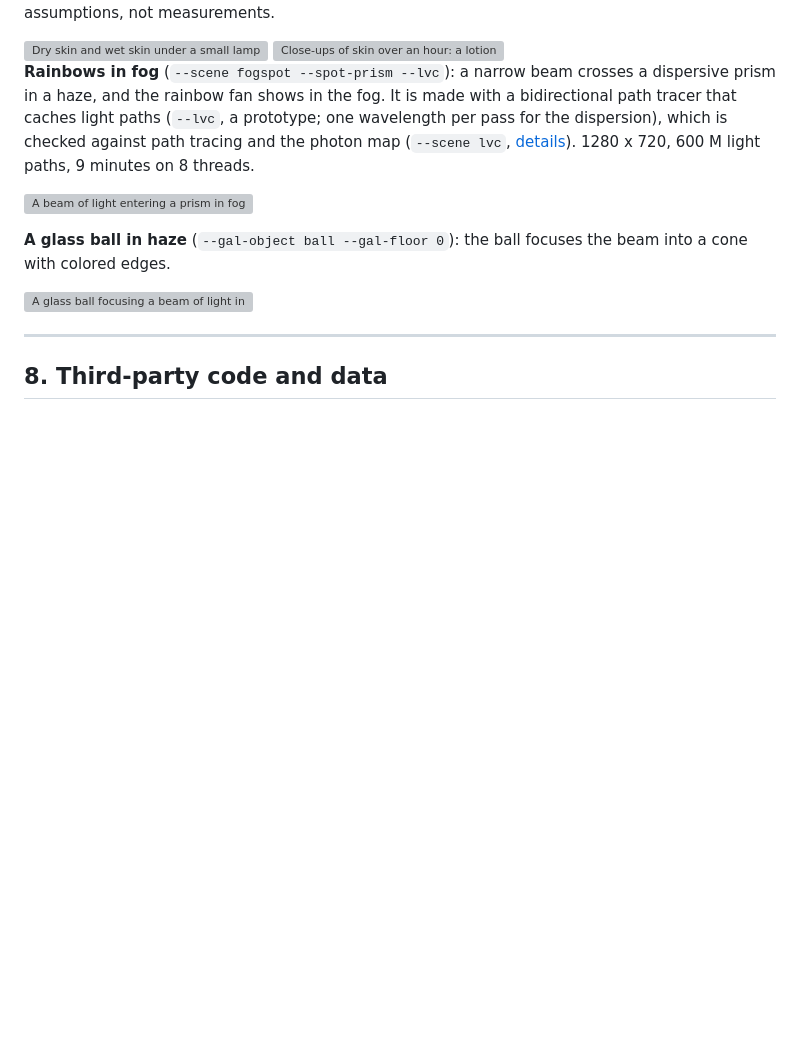
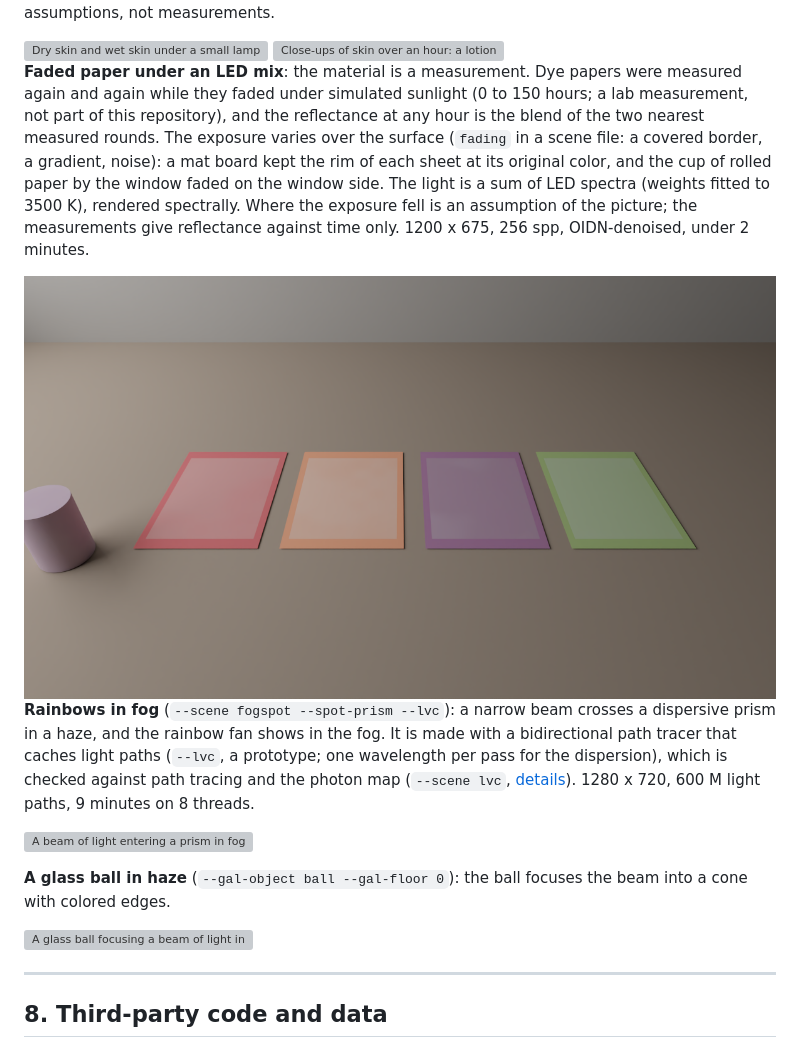
Before and after one commit to Pero1031/GoLD_ray, a Markdown page: README.md, the part around the change. Drawn GitHub-style; pictures changed too: docs/img/gallery_faded_paper.png (added); blank space fills up the shorter version; grey boxes are pictures that could not be loaded.

Commit message:
README: gallery entry for faded paper under an LED mix (measured fading, exposure varying over the surface)

```diff
--- a/README.md
+++ b/README.md
@@ -382,6 +382,15 @@ The emulsion is milky at first and leaves a film of oil, which keeps the patches
 
 <img src="docs/img/skin_lotion_series.png" alt="Close-ups of skin over an hour: a lotion alone, and a lotion followed by an emulsion" width="820">
 
+**Faded paper under an LED mix**: the material is a measurement. Dye papers were measured again and again while they faded under simulated
+sunlight (0 to 150 hours; a lab measurement, not part of this repository), and the reflectance at any hour is the blend of the two nearest
+measured rounds. The exposure varies over the surface (`fading` in a scene file: a covered border, a gradient, noise): a mat board kept the rim of each
+sheet at its original color, and the cup of rolled paper by the window faded on the window side. The light is a sum of LED spectra (weights fitted to
+3500 K), rendered spectrally. Where the exposure fell is an assumption of the picture; the measurements give reflectance against time only.
+1200 x 675, 256 spp, OIDN-denoised, under 2 minutes.
+
+<img src="docs/img/gallery_faded_paper.png" alt="Four sheets of faded dye paper, red, orange, purple and green, each with its original color left in a border where a mat covered it, and a faded paper cup" width="820">
+
 **Rainbows in fog** (`--scene fogspot --spot-prism --lvc`): a narrow beam crosses a dispersive prism in a haze, and the rainbow fan shows in the
 fog. It is made with a bidirectional path tracer that caches light paths (`--lvc`, a prototype; one wavelength per pass for the dispersion),
 which is checked against path tracing and the photon map (`--scene lvc`, [details](docs/LVC_BPT.md)). 1280 x 720, 600 M light paths, 9 minutes on 8 threads.
```
